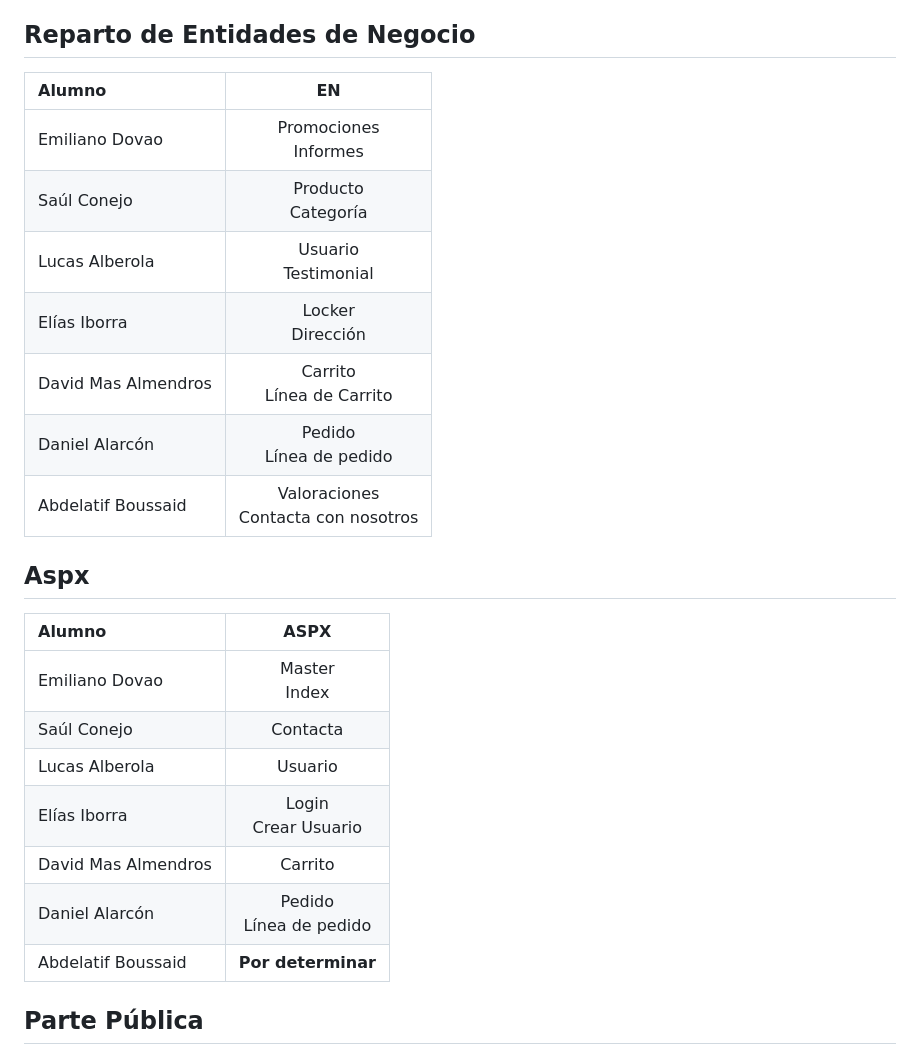
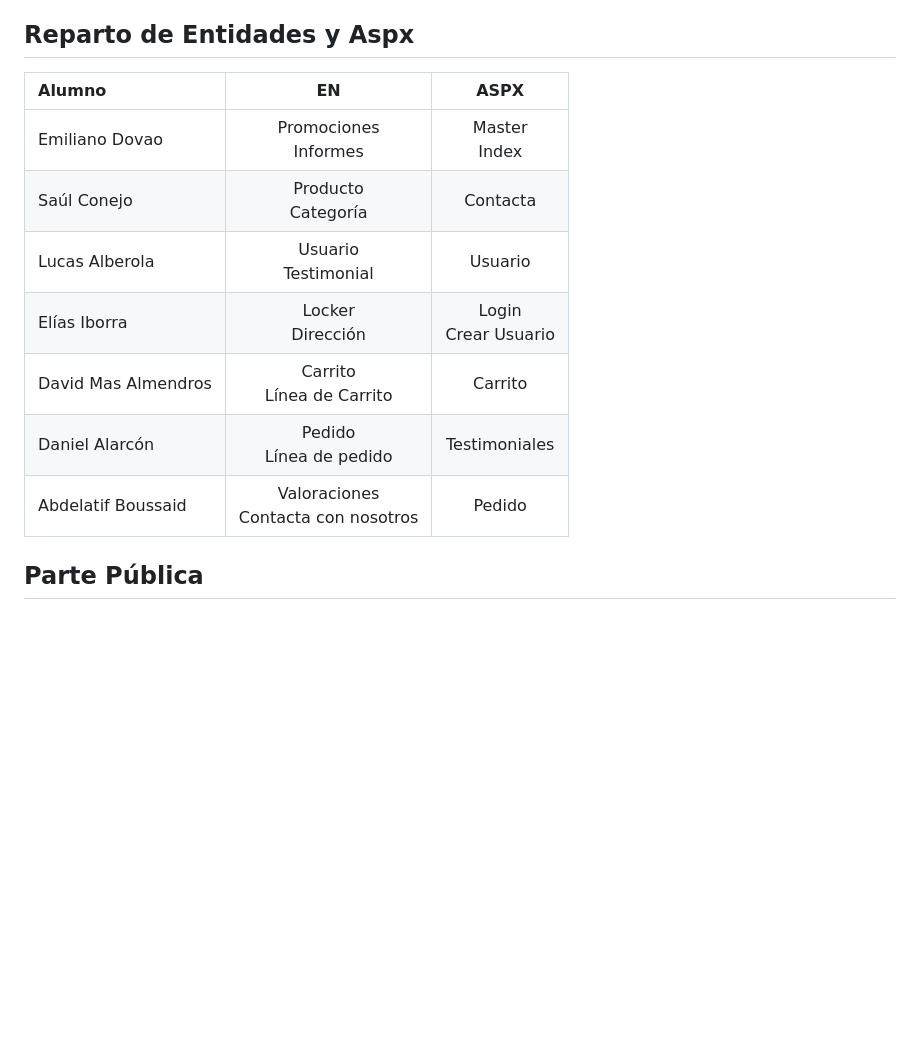
Before and after one commit to eip8-ua/hada-grupo, a Markdown page: README.md, the part around the change. GitHub-like rendering; blank space fills up the shorter version.

Commit message:
DNI:46082179T; Asignados los aspx y modificados en el readme

```diff
--- a/README.md
+++ b/README.md
@@ -11,28 +11,18 @@ Esta aplicación web es una tienda online de productos tecnológicos, con un con
 -  Daniel Alarcón Mena
 -  Abdelatif Boussaid
 
-## Reparto de Entidades de Negocio
+## Reparto de Entidades y Aspx
 
-|   Alumno    | EN |
-| :----------- | :-----------: |
-| Emiliano Dovao      |    Promociones <br></br>  Informes                    |
-| Saúl Conejo         |    Producto <br></br>  Categoría                      |
-| Lucas Alberola      |    Usuario <br></br>  Testimonial                     |
-| Elías Iborra        |    Locker <br></br>  Dirección                        |
-| David Mas Almendros |    Carrito <br></br>  Línea de Carrito                |
-| Daniel Alarcón      |    Pedido <br></br>  Línea de pedido                  |
-| Abdelatif Boussaid  |    Valoraciones <br></br>  Contacta con nosotros      |
+|   Alumno    | EN |	ASPX |
+| :----------- | :-----------: | :-----------: |
+| Emiliano Dovao      |    Promociones <br></br>  Informes                    |		Master <br></br>  Index                            |
+| Saúl Conejo         |    Producto <br></br>  Categoría                      |		Contacta                                           |
+| Lucas Alberola      |    Usuario <br></br>  Testimonial                     |		Usuario											   |
+| Elías Iborra        |    Locker <br></br>  Dirección                        |		Login <br></br> Crear Usuario                      |
+| David Mas Almendros |    Carrito <br></br>  Línea de Carrito                |		Carrito							                   |
+| Daniel Alarcón      |    Pedido <br></br>  Línea de pedido                  |		Testimoniales						               |
+| Abdelatif Boussaid  |    Valoraciones <br></br>  Contacta con nosotros      |		Pedido											   |
 
-## Aspx
-|   Alumno    | ASPX |
-| :----------- | :-----------: |
-| Emiliano Dovao      |    Master <br></br>  Index                            |
-| Saúl Conejo         |    Contacta                                           |
-| Lucas Alberola      |    Usuario											  |
-| Elías Iborra        |    Login <br></br> Crear Usuario                      |
-| David Mas Almendros |    Carrito							                  |
-| Daniel Alarcón      |    Pedido <br></br>  Línea de pedido                  |
-| Abdelatif Boussaid  |    **Por determinar**							      |
 
 ## Parte Pública
 La parte pública permite a los usuarios no registrados crear una cuenta, iniciar sesión, consultar los productos ofrecidos y su stock.
```
